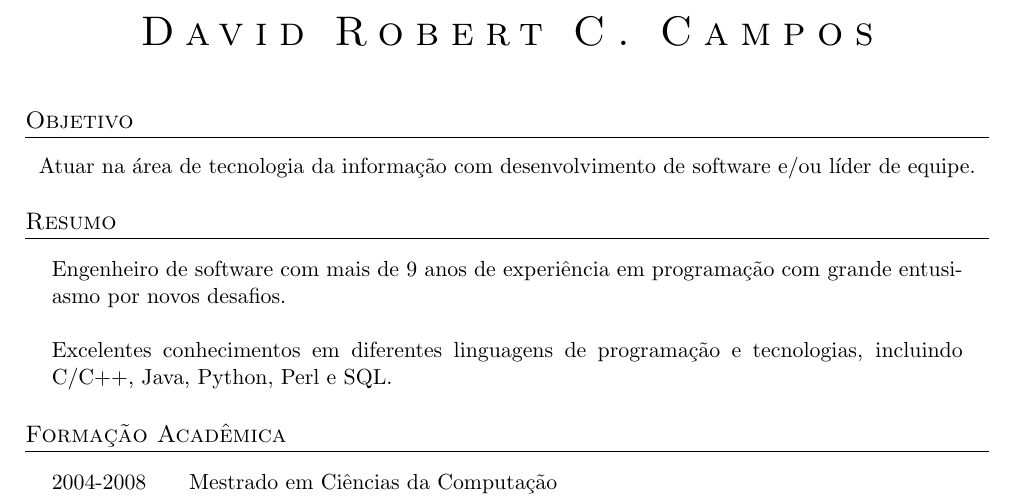
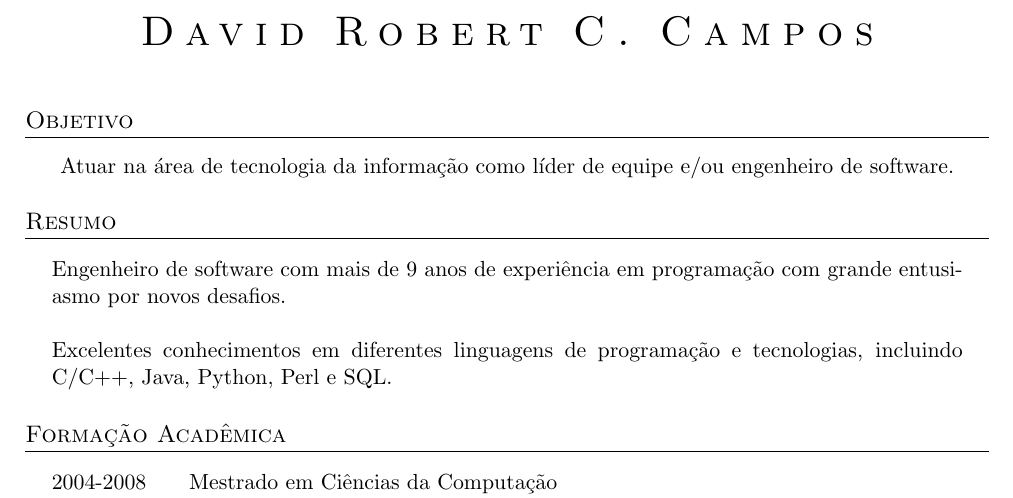
Before and after one commit to douglascampos/Curriculum-Vitae, a LaTeX CV (Curriculo-DavidRobert.tex): part of page 1 of 3, cut so that both start at the same text. Compiled offline with pdfLaTeX; an older LaTeX class or package is replaced by its successor.

Commit message:
Melhorias

```diff
--- a/Curriculo-DavidRobert.tex
+++ b/Curriculo-DavidRobert.tex
@@ -28,7 +28,7 @@
 \textsc{\huge{\so{David Robert C. Campos}}}\\ \ \\
 
 \section{Objetivo}
-Atuar na área de tecnologia da informação com desenvolvimento de software e/ou líder de equipe.
+Atuar na área de tecnologia da informação como líder de equipe e/ou engenheiro de software.
 
 \section{Resumo}
 
```
Also changed, not shown: Curriculo-DavidRobert.pdf.
